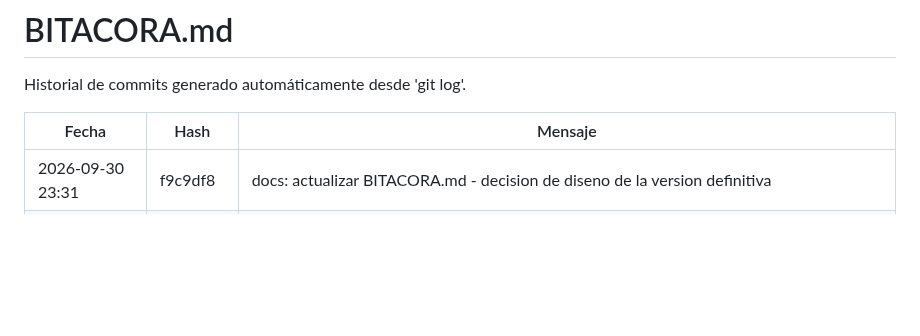
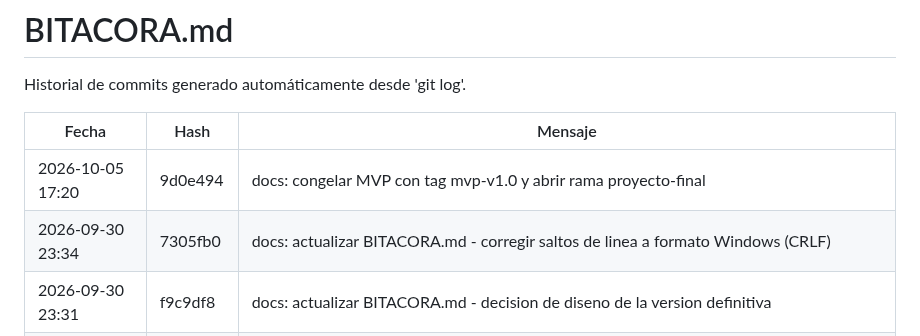
Before and after one commit to Jhatdzarhy/G19X-TESOEM-PJPG-877-ACADEMIC, a Markdown page: docs/BITACORA.md, the part around the change. Drawn GitHub-style; blank space fills up the shorter version.

Commit message:
docs: actualizar BITACORA.md - rama proyecto-final iniciada

```diff
--- a/docs/BITACORA.md
+++ b/docs/BITACORA.md
@@ -4,6 +4,8 @@ Historial de commits generado automáticamente desde 'git log'.
 
 | Fecha | Hash | Mensaje |
 |---|---|---|
+| 2026-10-05 17:20 | 9d0e494 | docs: congelar MVP con tag mvp-v1.0 y abrir rama proyecto-final |
+| 2026-09-30 23:34 | 7305fb0 | docs: actualizar BITACORA.md - corregir saltos de linea a formato Windows (CRLF) |
 | 2026-09-30 23:31 | f9c9df8 | docs: actualizar BITACORA.md - decision de diseno de la version definitiva |
 | 2026-09-30 23:28 | c3ce179 | docs(diseno): definir direccion visual de la version definitiva - estado de la cadena, centro de soluciones y criterio de graficas sobre texto |
 | 2026-09-29 14:38 | 7bf3787 | docs: actualizar BITACORA.md - MVP completo con 7 modulos |
```
